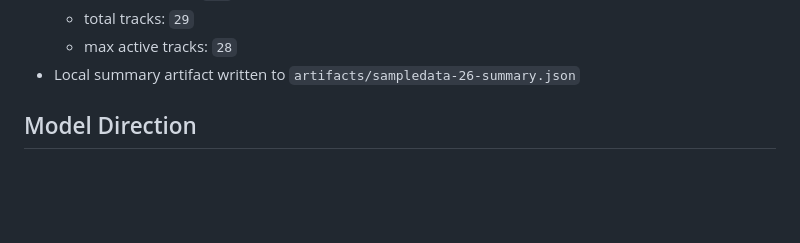
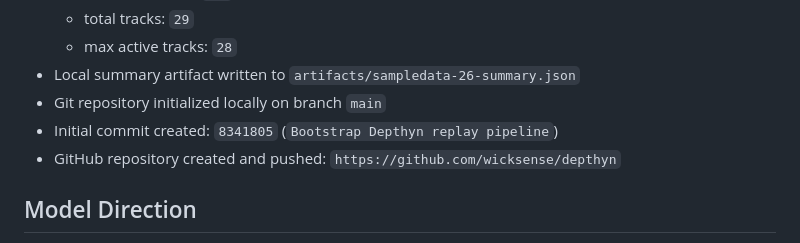
Before and after one commit to wicksense/depthyn, a Markdown page: MEMORY.md, the part around the change. GitHub-like rendering; blank space fills up the shorter version.

Commit message:
Update project memory

```diff
--- a/MEMORY.md
+++ b/MEMORY.md
@@ -66,6 +66,9 @@ Build an open source LiDAR perception platform inspired by Ouster Gemini, using
   - total tracks: `29`
   - max active tracks: `28`
 - Local summary artifact written to `artifacts/sampledata-26-summary.json`
+- Git repository initialized locally on branch `main`
+- Initial commit created: `8341805` (`Bootstrap Depthyn replay pipeline`)
+- GitHub repository created and pushed: `https://github.com/wicksense/depthyn`
 
 ## Model Direction
 - Start LiDAR-only, not camera-first
```
